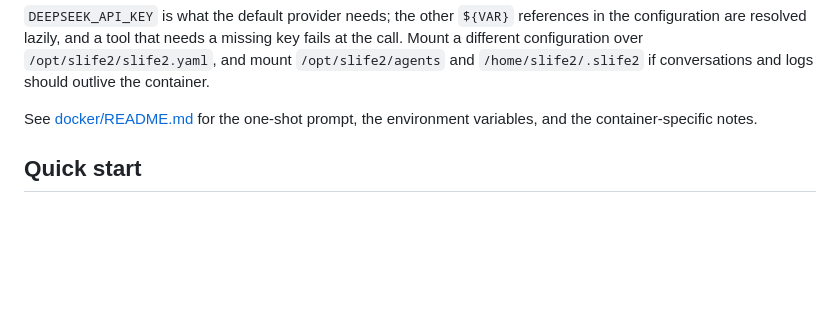
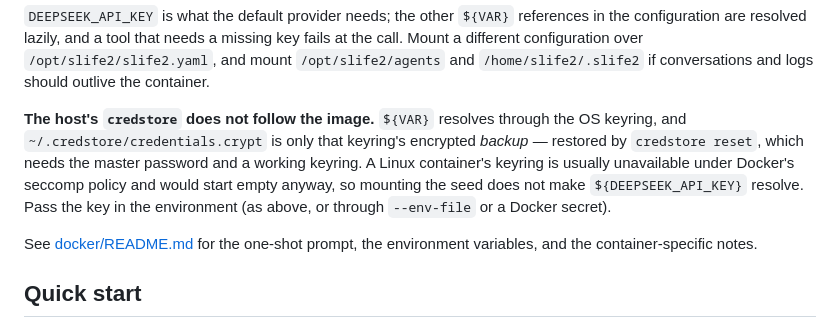
Before and after one commit to juzcn/slife2, a Markdown page: README.md, the part around the change. Rendered like a GitHub page; blank space fills up the shorter version.

```diff
--- a/README.md
+++ b/README.md
@@ -244,6 +244,14 @@ references in the configuration are resolved lazily, and a tool that needs a
 missing key fails at the call. Mount a different configuration over
 `/opt/slife2/slife2.yaml`, and mount `/opt/slife2/agents` and
 `/home/slife2/.slife2` if conversations and logs should outlive the container.
+
+**The host's `credstore` does not follow the image.** `${VAR}` resolves through
+the OS keyring, and `~/.credstore/credentials.crypt` is only that keyring's
+encrypted *backup* — restored by `credstore reset`, which needs the master
+password and a working keyring. A Linux container's keyring is usually
+unavailable under Docker's seccomp policy and would start empty anyway, so
+mounting the seed does not make `${DEEPSEEK_API_KEY}` resolve. Pass the key in
+the environment (as above, or through `--env-file` or a Docker secret).
 
 See [docker/README.md](docker/README.md) for the one-shot prompt, the
 environment variables, and the container-specific notes.
```
Also changed, not shown: README.zh-CN.md (+7 -0 lines), docker/README.md (+7 -0 lines).
